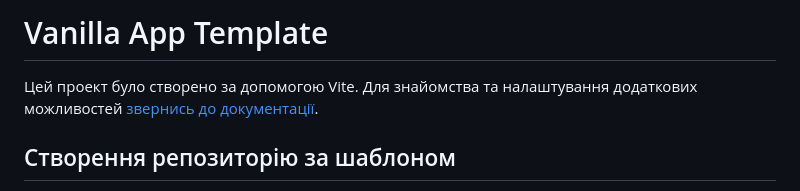
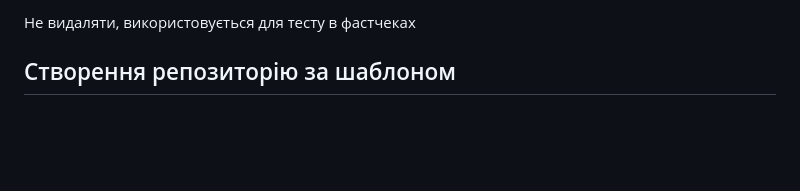
Before and after one commit to zadumka/js-test-12, a Markdown page: README.md, the part around the change. Drawn GitHub-style; blank space fills up the shorter version.

```diff
--- a/README.md
+++ b/README.md
@@ -1,8 +1,4 @@
-# Vanilla App Template
-
-Цей проект було створено за допомогою Vite. Для знайомства та налаштування
-додаткових можливостей [звернись до документації](https://vitejs.dev/).
-
+Не видаляти, використовується для тесту в фастчеках
 ## Створення репозиторію за шаблоном
 
 Використовуй цей репозиторій організації GoIT як шаблон для створення
```
